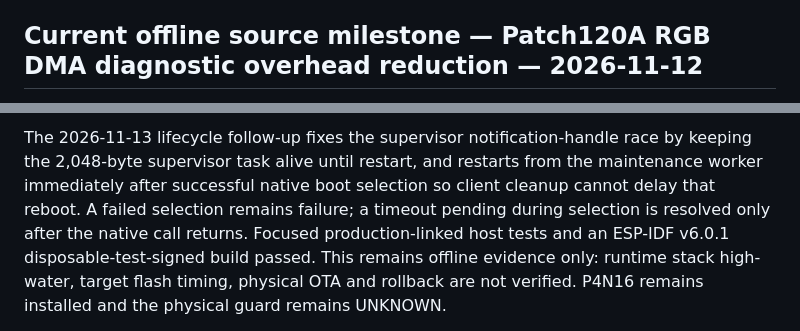
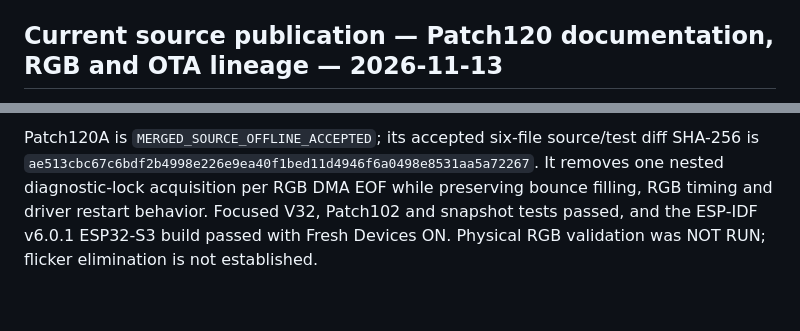
Before and after one commit to lillknurra/ESP32-Homey-Wall-Panel, a Markdown page: docs/handoff/CURRENT_STATE.md, 2 parts joined by grey strips. GitHub-like rendering; blank space fills up the shorter version.

Commit message:
docs: record Patch120 publication status

```diff
--- a/docs/handoff/CURRENT_STATE.md
+++ b/docs/handoff/CURRENT_STATE.md
@@ -8,5 +8,5 @@ The image is associated with source tree `4c642406c9cadd7e57dee38eb3b284da14b71e
 
 Installation image verification is PASS. Application boot/runtime, Homey, UI, guard endpoint, OTA, and actuator behavior were NOT TESTED by operator choice; the watchdog-reset phase completed, but application startup was not observed. Physical durable awning guard remains `UNKNOWN`. Homey intermittent transport reliability remains `UNRESOLVED`. The inherited Patch061 assertion mismatch remains documented. No functional or actuator verification was performed. Sanitized installation evidence is packaged separately under `~/Downloads/PATCH119P4N16_FINAL_FLASH_EVIDENCE_20261112.zip`.
 
-## Current offline source milestone — Patch120A RGB DMA diagnostic overhead reduction — 2026-11-12
+## Current source publication — Patch120 documentation, RGB and OTA lineage — 2026-11-13
 
@@ -14,3 +14,3 @@ Patch120A is finalized as a single local source commit on `patch-120a-rgb-dma-st
 
-The 2026-11-13 lifecycle follow-up fixes the supervisor notification-handle race by keeping the 2,048-byte supervisor task alive until restart, and restarts from the maintenance worker immediately after successful native boot selection so client cleanup cannot delay that reboot. A failed selection remains failure; a timeout pending during selection is resolved only after the native call returns. Focused production-linked host tests and an ESP-IDF v6.0.1 disposable-test-signed build passed. This remains offline evidence only: runtime stack high-water, target flash timing, physical OTA and rollback are not verified. P4N16 remains installed and the physical guard remains UNKNOWN.
+Patch120A is `MERGED_SOURCE_OFFLINE_ACCEPTED`; its accepted six-file source/test diff SHA-256 is `ae513cbc67c6bdf2b4998e226e9ea40f1bed11d4946f6a0498e8531aa5a72267`. It removes one nested diagnostic-lock acquisition per RGB DMA EOF while preserving bounce filling, RGB timing and driver restart behavior. Focused V32, Patch102 and snapshot tests passed, and the ESP-IDF v6.0.1 ESP32-S3 build passed with Fresh Devices ON. Physical RGB validation was NOT RUN; flicker elimination is not established.
 
```
Also changed, not shown: other parts of docs/handoff/CURRENT_STATE.md (+2 -5 lines), docs/handoff/HANDOFF.md (+4 -3 lines), docs/handoff/MASTER_INDEX.md (+1 -1 lines).
